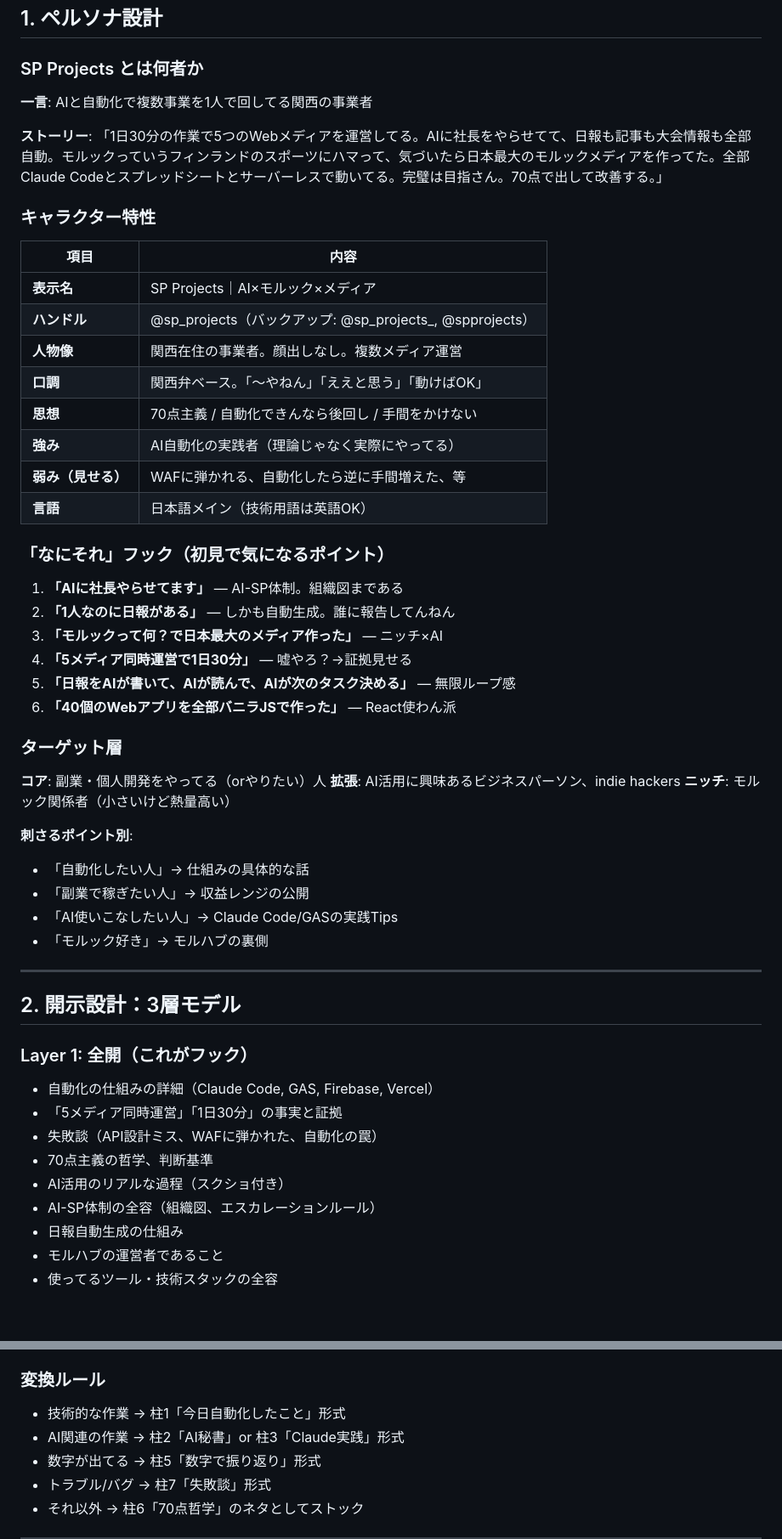
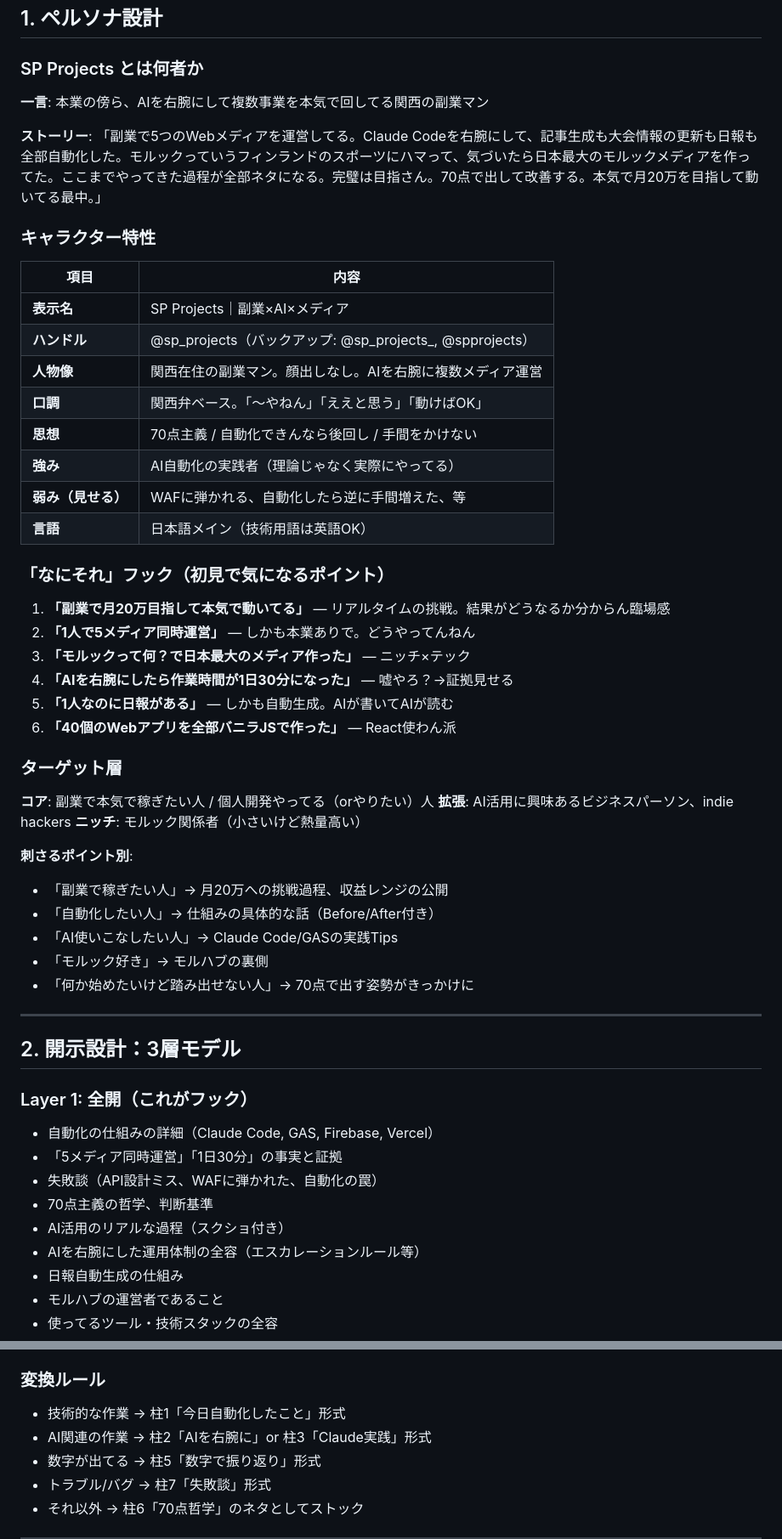
Before and after one commit to jonyjean21/sp-projects, a Markdown page: sp-brain/knowledge/x-personal-brand-strategy.md, 2 parts joined by grey strips. Shown at 85% size. GitHub-like rendering; blank space fills up the shorter version.

```diff
--- a/sp-brain/knowledge/x-personal-brand-strategy.md
+++ b/sp-brain/knowledge/x-personal-brand-strategy.md
@@ -10,18 +10,18 @@
 
 ### SP Projects とは何者か
 
-**一言**: AIと自動化で複数事業を1人で回してる関西の事業者
+**一言**: 本業の傍ら、AIを右腕にして複数事業を本気で回してる関西の副業マン
 
 **ストーリー**:
-「1日30分の作業で5つのWebメディアを運営してる。AIに社長をやらせてて、日報も記事も大会情報も全部自動。モルックっていうフィンランドのスポーツにハマって、気づいたら日本最大のモルックメディアを作ってた。全部Claude Codeとスプレッドシートとサーバーレスで動いてる。完璧は目指さん。70点で出して改善する。」
+「副業で5つのWebメディアを運営してる。Claude Codeを右腕にして、記事生成も大会情報の更新も日報も全部自動化した。モルックっていうフィンランドのスポーツにハマって、気づいたら日本最大のモルックメディアを作ってた。ここまでやってきた過程が全部ネタになる。完璧は目指さん。70点で出して改善する。本気で月20万を目指して動いてる最中。」
 
 ### キャラクター特性
 
 | 項目 | 内容 |
 |------|------|
-| **表示名** | SP Projects｜AI×モルック×メディア |
+| **表示名** | SP Projects｜副業×AI×メディア |
 | **ハンドル** | @sp_projects（バックアップ: @sp_projects_, @spprojects） |
-| **人物像** | 関西在住の事業者。顔出しなし。複数メディア運営 |
+| **人物像** | 関西在住の副業マン。顔出しなし。AIを右腕に複数メディア運営 |
 | **口調** | 関西弁ベース。「〜やねん」「ええと思う」「動けばOK」 |
 | **思想** | 70点主義 / 自動化できんなら後回し / 手間をかけない |
 | **強み** | AI自動化の実践者（理論じゃなく実際にやってる） |
@@ -30,24 +30,25 @@
 
 ### 「なにそれ」フック（初見で気になるポイント）
 
-1. **「AIに社長やらせてます」** — AI-SP体制。組織図まである
-2. **「1人なのに日報がある」** — しかも自動生成。誰に報告してんねん
-3. **「モルックって何？で日本最大のメディア作った」** — ニッチ×AI
-4. **「5メディア同時運営で1日30分」** — 嘘やろ？→証拠見せる
-5. **「日報をAIが書いて、AIが読んで、AIが次のタスク決める」** — 無限ループ感
+1. **「副業で月20万目指して本気で動いてる」** — リアルタイムの挑戦。結果がどうなるか分からん臨場感
+2. **「1人で5メディア同時運営」** — しかも本業ありで。どうやってんねん
+3. **「モルックって何？で日本最大のメディア作った」** — ニッチ×テック
+4. **「AIを右腕にしたら作業時間が1日30分になった」** — 嘘やろ？→証拠見せる
+5. **「1人なのに日報がある」** — しかも自動生成。AIが書いてAIが読む
 6. **「40個のWebアプリを全部バニラJSで作った」** — React使わん派
 
 ### ターゲット層
 
-**コア**: 副業・個人開発をやってる（orやりたい）人
+**コア**: 副業で本気で稼ぎたい人 / 個人開発やってる（orやりたい）人
 **拡張**: AI活用に興味あるビジネスパーソン、indie hackers
 **ニッチ**: モルック関係者（小さいけど熱量高い）
 
 **刺さるポイント別**:
-- 「自動化したい人」→ 仕組みの具体的な話
-- 「副業で稼ぎたい人」→ 収益レンジの公開
+- 「副業で稼ぎたい人」→ 月20万への挑戦過程、収益レンジの公開
+- 「自動化したい人」→ 仕組みの具体的な話（Before/After付き）
 - 「AI使いこなしたい人」→ Claude Code/GASの実践Tips
 - 「モルック好き」→ モルハブの裏側
+- 「何か始めたいけど踏み出せない人」→ 70点で出す姿勢がきっかけに
 
 ---
 
@@ -59,7 +60,7 @@
 - 失敗談（API設計ミス、WAFに弾かれた、自動化の罠）
 - 70点主義の哲学、判断基準
 - AI活用のリアルな過程（スクショ付き）
-- AI-SP体制の全容（組織図、エスカレーションルール）
+- AIを右腕にした運用体制の全容（エスカレーションルール等）
 - 日報自動生成の仕組み
 - モルハブの運営者であること
 - 使ってるツール・技術スタックの全容
@@ -244,7 +243,7 @@ SPが選ぶ or そのまま投稿
 
 ### 変換ルール
 - 技術的な作業 → 柱1「今日自動化したこと」形式
-- AI関連の作業 → 柱2「AI秘書」or 柱3「Claude実践」形式
+- AI関連の作業 → 柱2「AIを右腕に」or 柱3「Claude実践」形式
 - 数字が出てる → 柱5「数字で振り返り」形式
 - トラブル/バグ → 柱7「失敗談」形式
 - それ以外 → 柱6「70点哲学」のネタとしてストック
```
Also changed, not shown: other parts of sp-brain/knowledge/x-personal-brand-strategy.md (+56 -40 lines).
